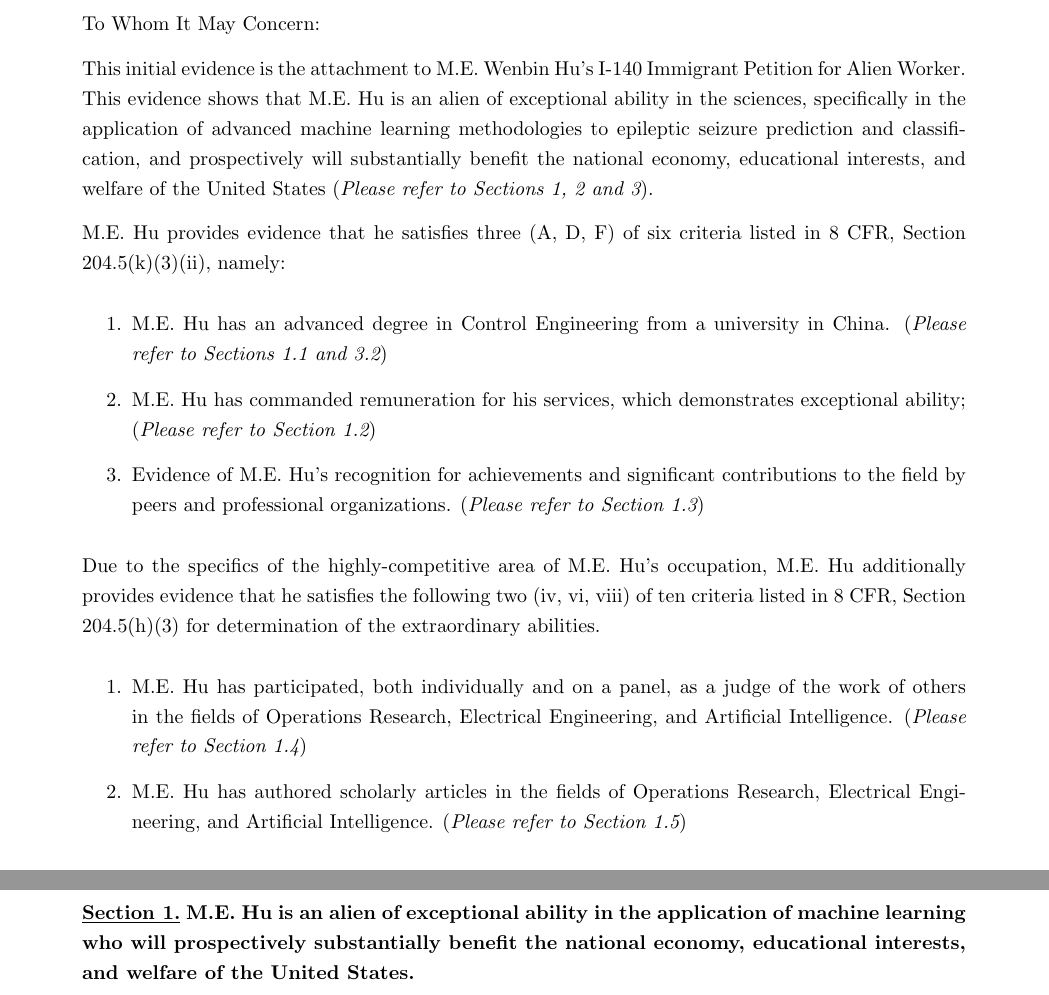
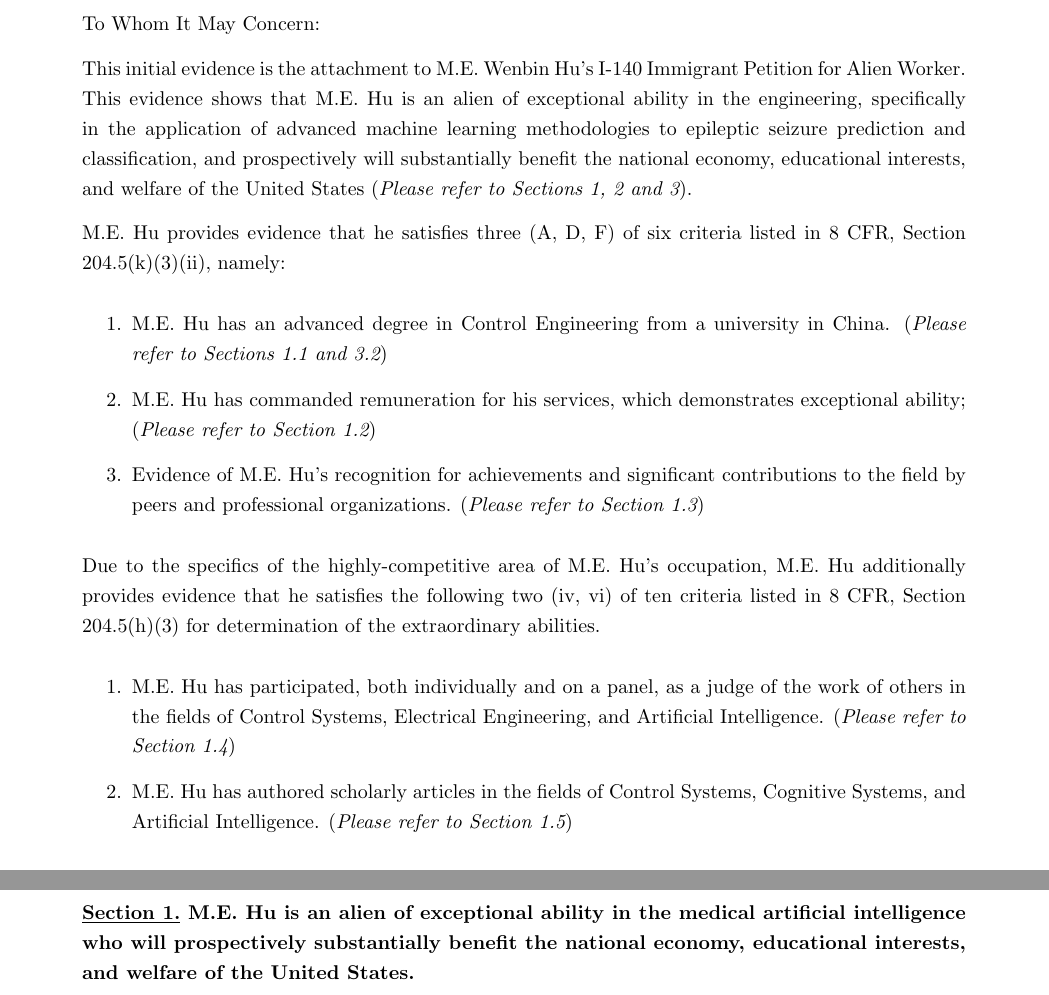
Before and after one commit to Alioving/NIW, a LaTeX document (main1.tex): two parts of pages 3 and 5 of 33, joined at a grey line, cut so that both start at the same text. Compiled offline with pdfLaTeX.

Commit message:
Update main1.tex
modeify the content before section1

```diff
--- a/main1.tex
+++ b/main1.tex
@@ -203,18 +203,18 @@ USCIS Nebraska Service Center\\
 To Whom It May Concern:
 
 This initial evidence is the attachment to M.E. Wenbin Hu’s I-140 Immigrant Petition for Alien Worker. This evidence shows that M.E. Hu is an alien of exceptional ability in the
-sciences, specifically in the application of advanced machine learning methodologies to epileptic seizure prediction and classification, and prospectively will substantially benefit the national economy, educational interests, and welfare of the United States ({\it Please refer to Sections 1, 2 and 3}).
+engineering, specifically in the application of advanced machine learning methodologies to epileptic seizure prediction and classification, and prospectively will substantially benefit the national economy, educational interests, and welfare of the United States ({\it Please refer to Sections 1, 2 and 3}).
 
 M.E. Hu provides evidence that he satisfies three (A, D, F) of six criteria listed in 8 CFR, Section 204.5(k)(3)(ii), namely:
 \begin{enumerate}
-    \item M.E. Hu has an advanced degree in Control Engineering  from a university in China. ({\it Please refer to Sections 1.1 and 3.2})
+    \item M.E. Hu has an advanced degree in Control Engineering from a university in China. ({\it Please refer to Sections 1.1 and 3.2})
     \item M.E. Hu has commanded remuneration for his services, which demonstrates exceptional ability; ({\it Please refer to Section 1.2})
     \item Evidence of M.E. Hu's recognition for achievements and significant contributions to the field by peers and professional organizations. ({\it Please refer to Section 1.3})
 \end{enumerate}
-Due to the specifics of the highly-competitive area of M.E. Hu's occupation, M.E. Hu additionally provides evidence that he satisfies the following two (iv, vi, viii) of ten criteria listed in 8 CFR, Section 204.5(h)(3) for determination of the extraordinary abilities.
+Due to the specifics of the highly-competitive area of M.E. Hu's occupation, M.E. Hu additionally provides evidence that he satisfies the following two (iv, vi) of ten criteria listed in 8 CFR, Section 204.5(h)(3) for determination of the extraordinary abilities.
 \begin{enumerate}
-    \item M.E. Hu has participated, both individually and on a panel, as a judge of the work of others in the fields of Operations Research, Electrical Engineering, and Artificial Intelligence. ({\it Please refer to Section 1.4})
-    \item M.E. Hu has authored scholarly articles in the fields of Operations Research, Electrical Engineering, and Artificial Intelligence. ({\it Please refer to Section 1.5})
+    \item M.E. Hu has participated, both individually and on a panel, as a judge of the work of others in the fields of Control Systems, Electrical Engineering, and Artificial Intelligence. ({\it Please refer to Section 1.4})
+    \item M.E. Hu has authored scholarly articles in the fields of Control Systems, Cognitive Systems, and Artificial Intelligence. ({\it Please refer to Section 1.5})
 \end{enumerate}
 
 The criteria listed in 8 CFR, Section 204.5(h)(3) are comparable to the criteria listed in 8 CFR, Section 204.5(k)(3)(ii) due to the standards of exceptional ability being lower than the standard for extraordinary ability classification.
@@ -234,7 +233,7 @@ sciences on his own behalf because he is seeking an exemption from the requireme
 
 \clearpage
 
-{\bf \underline{Section 1.} M.E. Hu is an alien of exceptional ability in the application of machine learning who will prospectively substantially benefit the national economy, educational interests, and welfare of the United States.}
+{\bf \underline{Section 1.} M.E. Hu is an alien of exceptional ability in the medical artificial intelligence who will prospectively substantially benefit the national economy, educational interests, and welfare of the United States.}
 
 M.E. Hu's main area of study focuses on addressing a significant and pervasive health challenge: epilepsy and the unpredictable seizures it causes. By leveraging state-of-the-art computational techniques to predict seizures more accurately, the Beneficiary’s research aims to enable proactive patient care, reduce the burden on the U.S. healthcare system, cut costs, improve quality of life for patients, and maintain the United States’ global leadership in medical innovation and biomedical engineering research. His planned endeavor is based on top of his past work and aims to advance these sub-fields even further.
 
```
Also changed, not shown: main1.tex (7 more changed lines).
